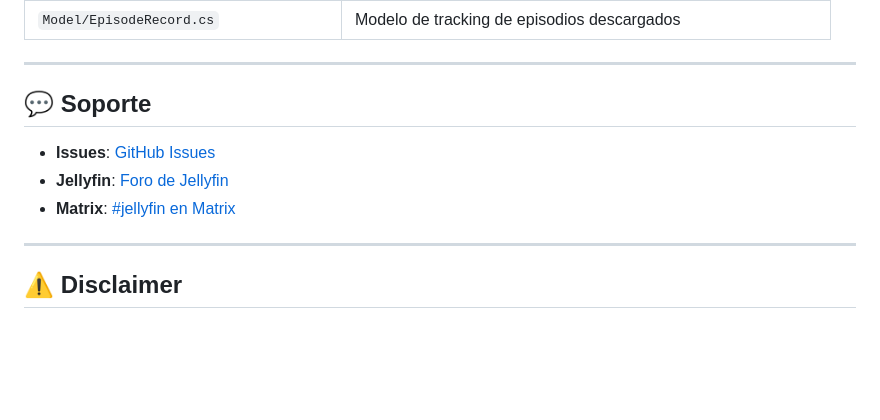
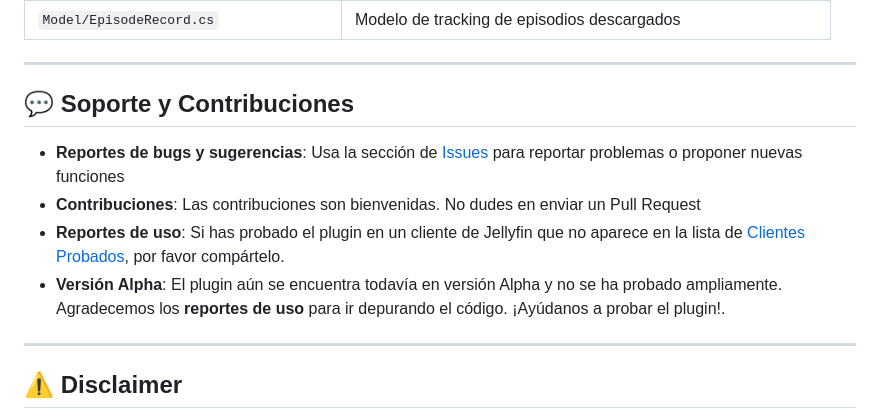
Before and after one commit to pepebarrascout/jellyfin-plugin-podcast, a Markdown page: README.md, the part around the change. Drawn GitHub-style; blank space fills up the shorter version.

```diff
--- a/README.md
+++ b/README.md
@@ -197,12 +197,12 @@ Los archivos `.dll` resultantes se copian a la carpeta de plugins de Jellyfin.
 
 ---
 
-## 💬 Soporte
+## 💬 Soporte y Contribuciones
 
-- **Issues**: [GitHub Issues](https://github.com/pepebarrascout/jellyfin-plugin-podcast/issues)
-- **Jellyfin**: [Foro de Jellyfin](https://forum.jellyfin.org/)
-- **Matrix**: [#jellyfin en Matrix](https://matrix.to/#/#jellyfin:matrix.org)
-
+- **Reportes de bugs y sugerencias**: Usa la sección de [Issues](https://github.com/pepebarrascout/jellyfin-plugin-podcast/issues) para reportar problemas o proponer nuevas funciones
+- **Contribuciones**: Las contribuciones son bienvenidas. No dudes en enviar un Pull Request
+- **Reportes de uso**: Si has probado el plugin en un cliente de Jellyfin que no aparece en la lista de [Clientes Probados](#-clientes-probados), por favor compártelo.
+- **Versión Alpha**: El plugin aún se encuentra todavía en versión Alpha y no se ha probado ampliamente. Agradecemos los **reportes de uso** para ir depurando el código. ¡Ayúdanos a probar el plugin!.
 ---
 
 ## ⚠️ Disclaimer
```
